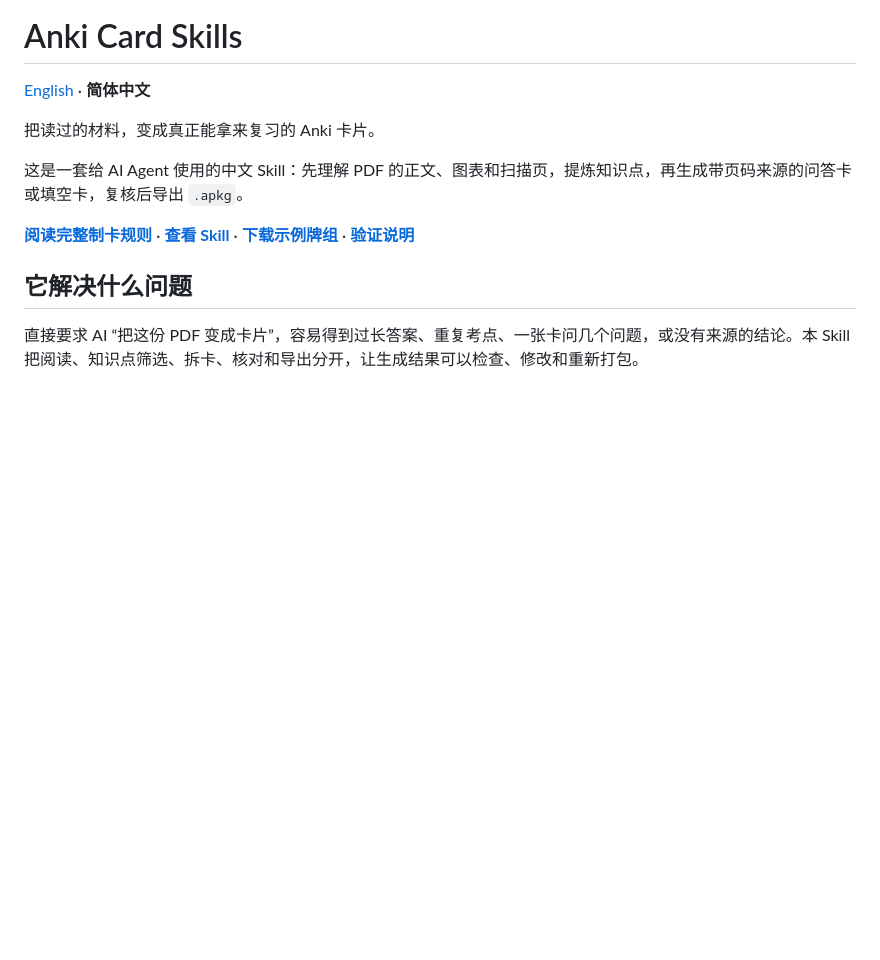
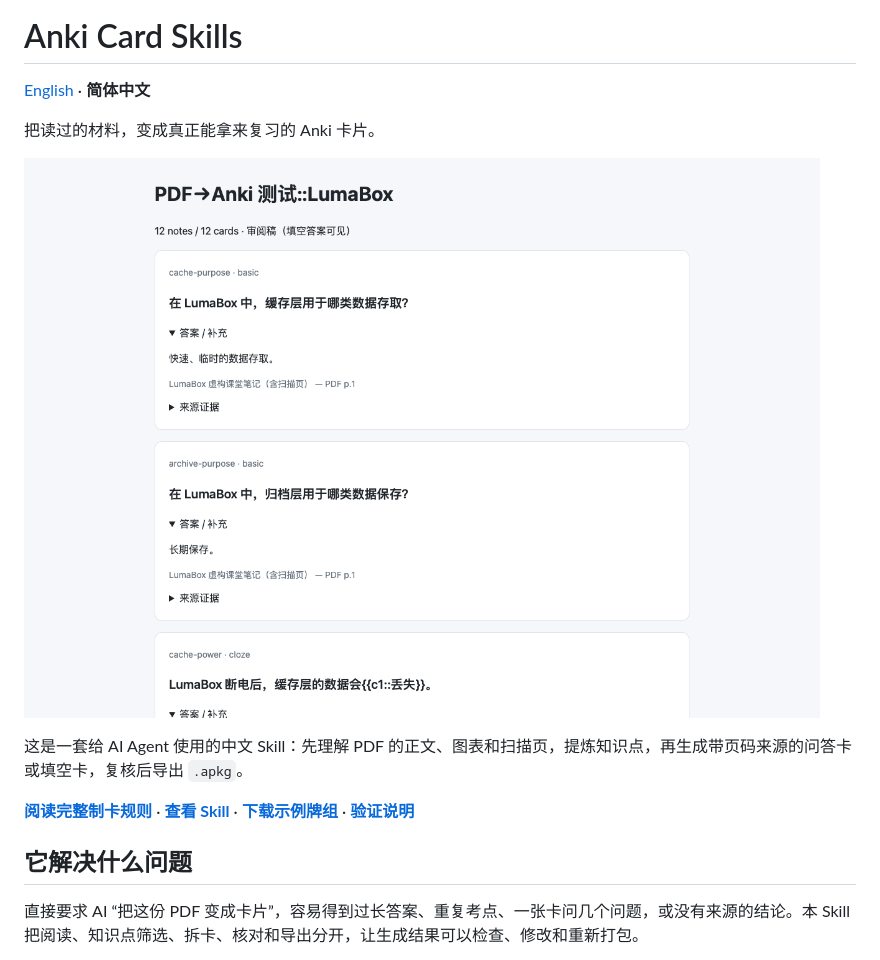
Before and after one commit to Bill306/anki-card-skills, a Markdown page: README.zh-CN.md, the part around the change. Rendered like a GitHub page; pictures changed too: docs/images/preview.png (added); blank space fills up the shorter version.

```diff
--- a/README.zh-CN.md
+++ b/README.zh-CN.md
@@ -3,6 +3,8 @@
 [English](README.md) · **简体中文**
 
 把读过的材料，变成真正能拿来复习的 Anki 卡片。
+
+![通过仓库示例卡片生成的审阅页面](docs/images/preview.png)
 
 这是一套给 AI Agent 使用的中文 Skill：先理解 PDF 的正文、图表和扫描页，提炼知识点，再生成带页码来源的问答卡或填空卡，复核后导出 `.apkg`。
 
```
Also changed, not shown: README.md (+2 -0 lines).
